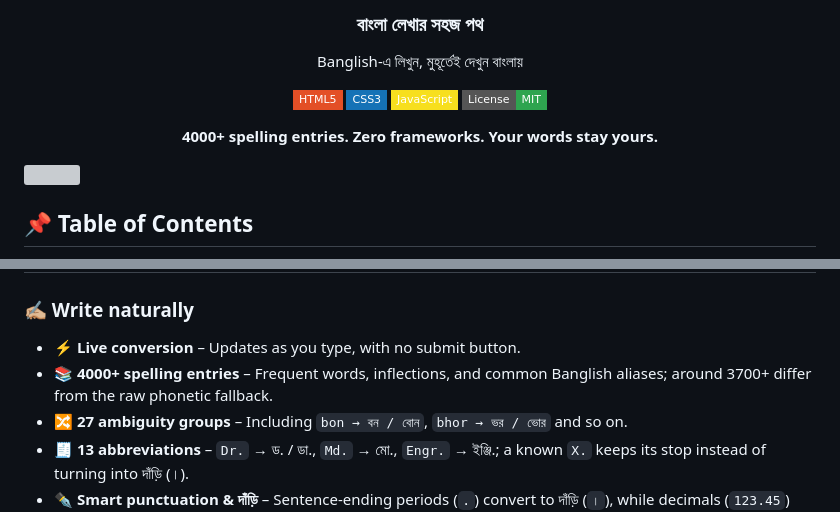
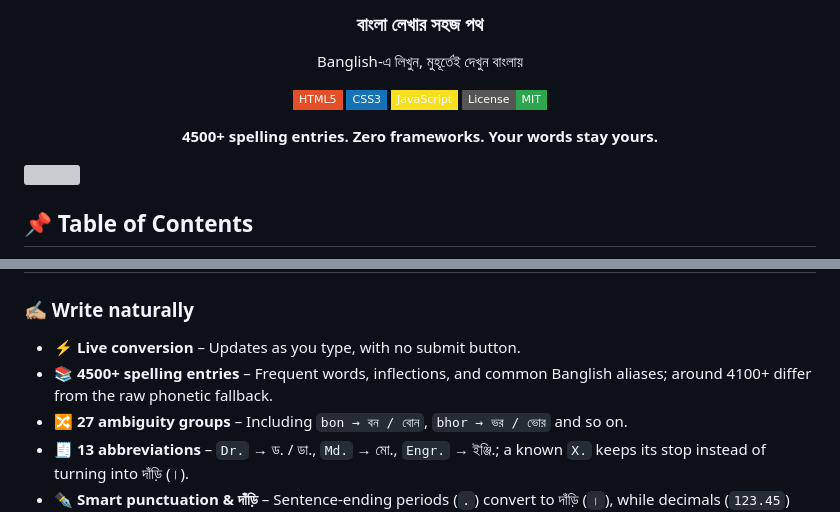
Before and after one commit to TajkirHossen-14/Bornotoron, a Markdown page: README.md, 2 parts joined by grey strips. Drawn GitHub-style; badges without logos; grey boxes are pictures that could not be loaded.

```diff
--- a/README.md
+++ b/README.md
@@ -16,7 +16,7 @@ Banglish-এ লিখুন, মুহূর্তেই দেখুন বা
 ![License](https://img.shields.io/badge/License-MIT-2ea44f?style=flat-square)
 
 
-**4000+ spelling entries. Zero frameworks. Your words stay yours.**
+**4500+ spelling entries. Zero frameworks. Your words stay yours.**
 
 </div>
 
@@ -82,7 +82,7 @@ It combines phonetic rules, a bundled spelling dictionary, explicit homophone ch
 ### ✍🏼 Write naturally
 
 - ⚡ **Live conversion** – Updates as you type, with no submit button.
-- 📚 **4000+ spelling entries** – Frequent words, inflections, and common Banglish aliases; around 3700+ differ from the raw phonetic fallback.
+- 📚 **4500+ spelling entries** – Frequent words, inflections, and common Banglish aliases; around 4100+ differ from the raw phonetic fallback.
 - 🔀 **27 ambiguity groups** – Including `bon → বন / বোন`, `bhor → ভর / ভোর` and so on.
 - 🧾 **13 abbreviations** – `Dr.` → ড. / ডা., `Md.` → মো., `Engr.` → ইঞ্জি.; a known `X.` keeps its stop instead of turning into দাঁড়ি (।).
 - ✒️ **Smart punctuation & দাঁড়ি** – Sentence-ending periods (`.`) convert to দাঁড়ি (`।`), while decimals (`123.45`) and abbreviations preserve periods.
```
